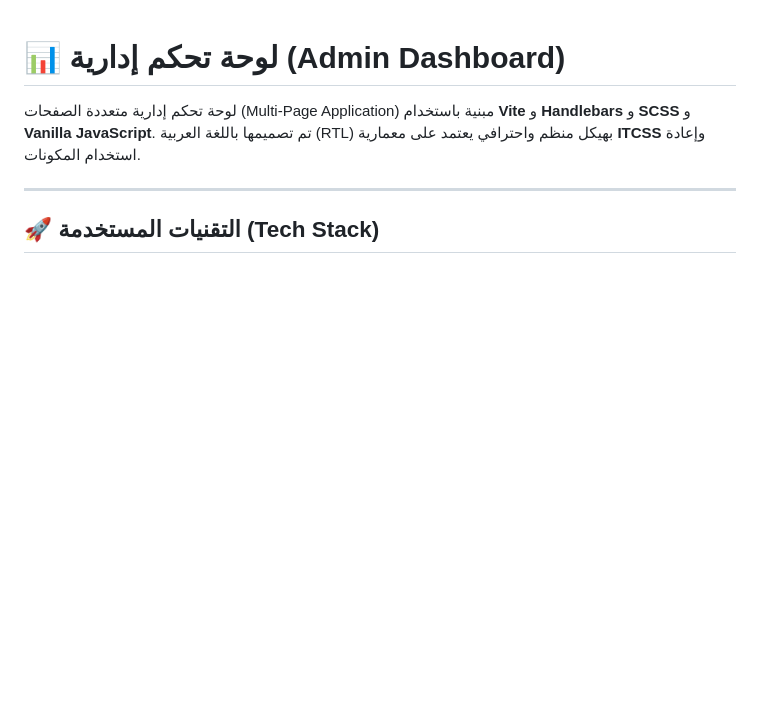
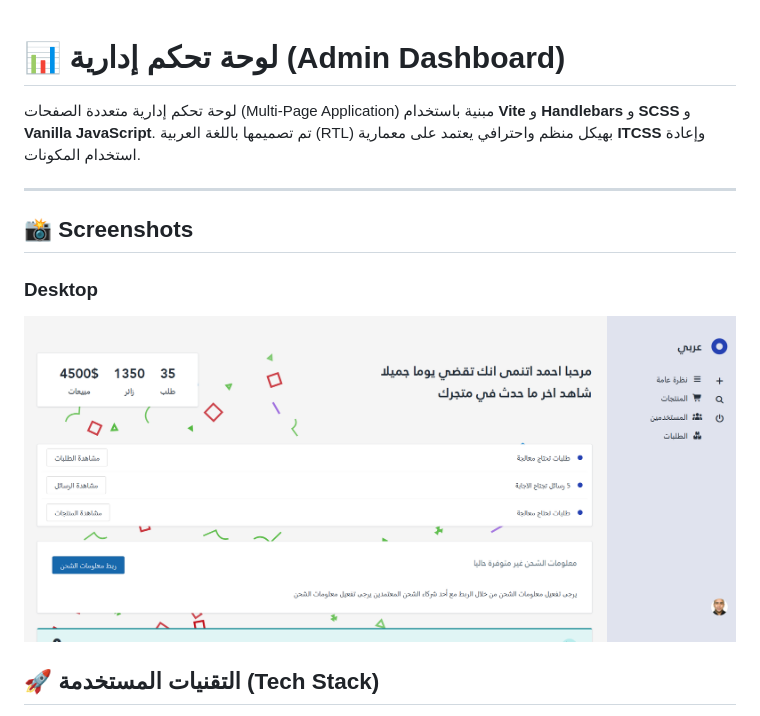
Before and after one commit to mohammed-MFSA99/control-panel, a Markdown page: README.md, the part around the change. Rendered like a GitHub page; blank space fills up the shorter version.

Commit message:
add img desktop

```diff
--- a/README.md
+++ b/README.md
@@ -3,6 +3,12 @@
 لوحة تحكم إدارية متعددة الصفحات (Multi-Page Application) مبنية باستخدام **Vite** و **Handlebars** و **SCSS** و **Vanilla JavaScript**. تم تصميمها باللغة العربية (RTL) بهيكل منظم واحترافي يعتمد على معمارية **ITCSS** وإعادة استخدام المكونات.
 
 ---
+## 📸 Screenshots
+
+### Desktop
+
+![Desktop Screenshot](screenshots/desktop-home.png)
+
 
 ## 🚀 التقنيات المستخدمة (Tech Stack)
 
```
